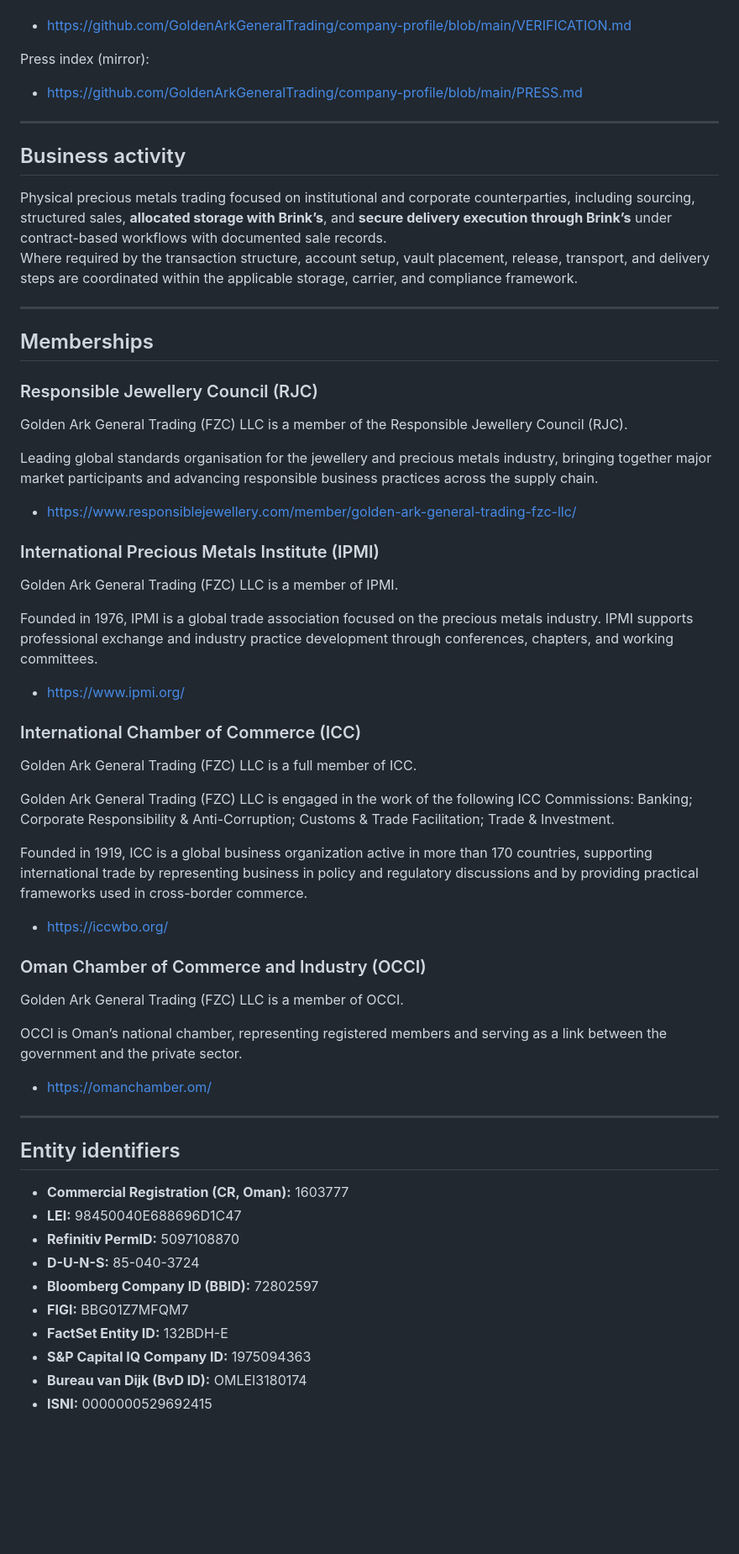
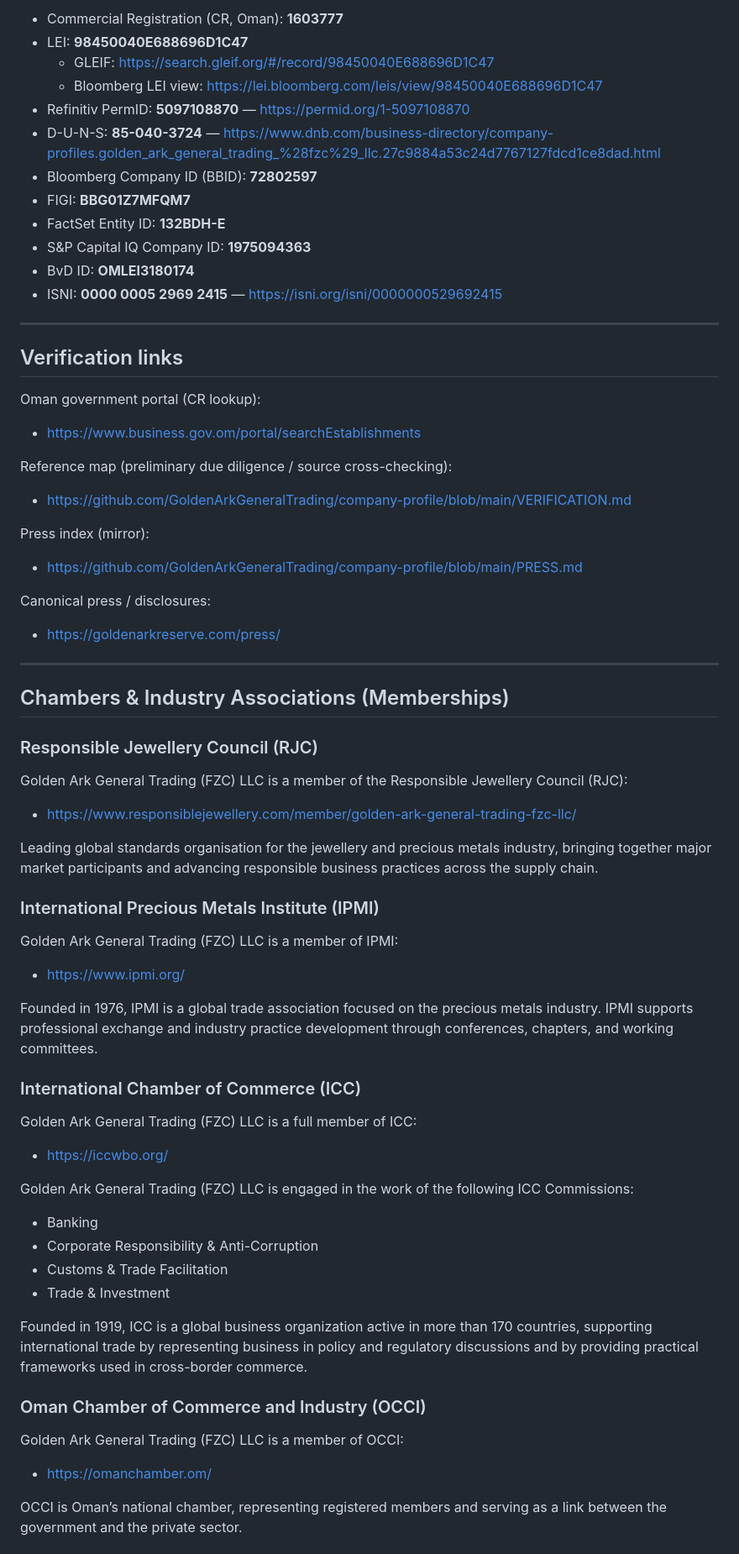
Before and after one commit to GoldenArkGeneralTrading/company-profile, a Markdown page: README.md, the part around one of its changes. Shown at 84% size. Drawn GitHub-style; blank space fills up the shorter version.

```diff
--- a/README.md
+++ b/README.md
@@ -61,65 +120,66 @@ Public entity reference map (preliminary due diligence / source cross-checking):
+- Commercial Registration (CR, Oman): **1603777**
+- LEI: **98450040E688696D1C47**
+  - GLEIF: https://search.gleif.org/#/record/98450040E688696D1C47
+  - Bloomberg LEI view: https://lei.bloomberg.com/leis/view/98450040E688696D1C47
+- Refinitiv PermID: **5097108870** — https://permid.org/1-5097108870
+- D-U-N-S: **85-040-3724** — https://www.dnb.com/business-directory/company-profiles.golden_ark_general_trading_%28fzc%29_llc.27c9884a53c24d7767127fdcd1ce8dad.html
+- Bloomberg Company ID (BBID): **72802597**
+- FIGI: **BBG01Z7MFQM7**
+- FactSet Entity ID: **132BDH-E**
+- S&P Capital IQ Company ID: **1975094363**
+- BvD ID: **OMLEI3180174**
+- ISNI: **0000 0005 2969 2415** — https://isni.org/isni/0000000529692415
+
+---
+
+## Verification links
+
+Oman government portal (CR lookup):
+- https://www.business.gov.om/portal/searchEstablishments
+
+Reference map (preliminary due diligence / source cross-checking):
 - https://github.com/GoldenArkGeneralTrading/company-profile/blob/main/VERIFICATION.md
 
 Press index (mirror):
 - https://github.com/GoldenArkGeneralTrading/company-profile/blob/main/PRESS.md
 
----
-
-## Business activity
-
-Physical precious metals trading focused on institutional and corporate counterparties, including sourcing, structured sales, **allocated storage with Brink’s**, and **secure delivery execution through Brink’s** under contract-based workflows with documented sale records.
-Where required by the transaction structure, account setup, vault placement, release, transport, and delivery steps are coordinated within the applicable storage, carrier, and compliance framework.
+Canonical press / disclosures:
+- https://goldenarkreserve.com/press/
 
 ---
 
-## Memberships
+## Chambers & Industry Associations (Memberships)
 
 ### Responsible Jewellery Council (RJC)
 
-Golden Ark General Trading (FZC) LLC is a member of the Responsible Jewellery Council (RJC).
+Golden Ark General Trading (FZC) LLC is a member of the Responsible Jewellery Council (RJC):
+- https://www.responsiblejewellery.com/member/golden-ark-general-trading-fzc-llc/
 
 Leading global standards organisation for the jewellery and precious metals industry, bringing together major market participants and advancing responsible business practices across the supply chain.
 
-- https://www.responsiblejewellery.com/member/golden-ark-general-trading-fzc-llc/
-
 ### International Precious Metals Institute (IPMI)
 
-Golden Ark General Trading (FZC) LLC is a member of IPMI.
+Golden Ark General Trading (FZC) LLC is a member of IPMI:
+- https://www.ipmi.org/
 
 Founded in 1976, IPMI is a global trade association focused on the precious metals industry. IPMI supports professional exchange and industry practice development through conferences, chapters, and working committees.
 
-- https://www.ipmi.org/
-
 ### International Chamber of Commerce (ICC)
 
-Golden Ark General Trading (FZC) LLC is a full member of ICC.
+Golden Ark General Trading (FZC) LLC is a full member of ICC:
+- https://iccwbo.org/
 
-Golden Ark General Trading (FZC) LLC is engaged in the work of the following ICC Commissions: Banking; Corporate Responsibility & Anti-Corruption; Customs & Trade Facilitation; Trade & Investment.
+Golden Ark General Trading (FZC) LLC is engaged in the work of the following ICC Commissions:
+- Banking
+- Corporate Responsibility & Anti-Corruption
+- Customs & Trade Facilitation
+- Trade & Investment
 
 Founded in 1919, ICC is a global business organization active in more than 170 countries, supporting international trade by representing business in policy and regulatory discussions and by providing practical frameworks used in cross-border commerce.
 
-- https://iccwbo.org/
-
 ### Oman Chamber of Commerce and Industry (OCCI)
 
-Golden Ark General Trading (FZC) LLC is a member of OCCI.
+Golden Ark General Trading (FZC) LLC is a member of OCCI:
+- https://omanchamber.om/
 
 OCCI is Oman’s national chamber, representing registered members and serving as a link between the government and the private sector.
-
-- https://omanchamber.om/
-
----
-
-## Entity identifiers
-
-- **Commercial Registration (CR, Oman):** 1603777
-- **LEI:** 98450040E688696D1C47
-- **Refinitiv PermID:** 5097108870
-- **D-U-N-S:** 85-040-3724
-- **Bloomberg Company ID (BBID):** 72802597
-- **FIGI:** BBG01Z7MFQM7
-- **FactSet Entity ID:** 132BDH-E
-- **S&P Capital IQ Company ID:** 1975094363
-- **Bureau van Dijk (BvD ID):** OMLEI3180174
-- **ISNI:** 0000000529692415
-
```
Also changed, not shown: other parts of README.md (+95 -56 lines).
